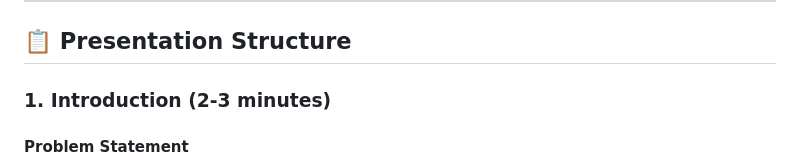
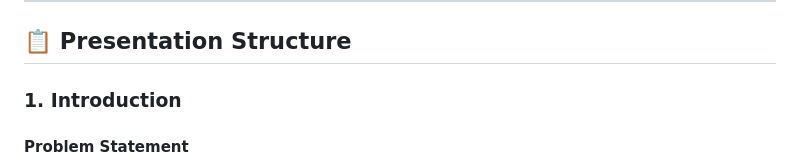
Before and after one commit to DeepanshuTolani/SLOUCHING-DETECTION-SYSTEM-, a Markdown page: docs/presentation_guide.md, the part around the change. Rendered like a GitHub page.

```diff
--- a/docs/presentation_guide.md
+++ b/docs/presentation_guide.md
@@ -8,7 +8,7 @@
 
 ## 📋 Presentation Structure
 
-### 1. Introduction (2-3 minutes)
+### 1. Introduction
 
 #### Problem Statement
 - **Issue**: Poor posture leading to health problems
```
